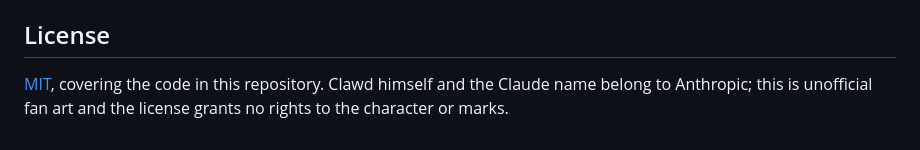
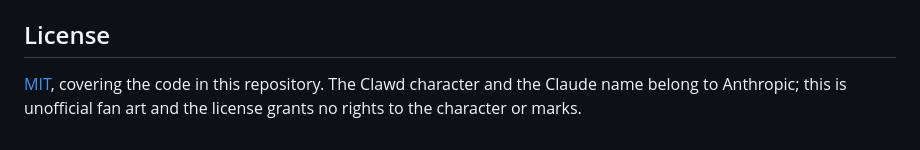
Before and after one commit to henrik-thevibe/Claude-Mascot-Style-Gallery, a Markdown page: README.md, the part around the change. Drawn GitHub-style.

Commit message:
README: tidy license note
Co-Authored-By: Claude Opus 5.5 <noreply@anthropic.com>
Claude-Session: https://claude.ai/code/session_01BiXPLDSdqD1PWeq8SNqiwf

```diff
--- a/README.md
+++ b/README.md
@@ -60,4 +60,4 @@ CM.style({ id, n, title, caption, init(env) { return state; }, draw(g, env, rig,
 
 ## License
 
-[MIT](LICENSE), covering the code in this repository. Clawd himself and the Claude name belong to Anthropic; this is unofficial fan art and the license grants no rights to the character or marks.
+[MIT](LICENSE), covering the code in this repository. The Clawd character and the Claude name belong to Anthropic; this is unofficial fan art and the license grants no rights to the character or marks.
```
